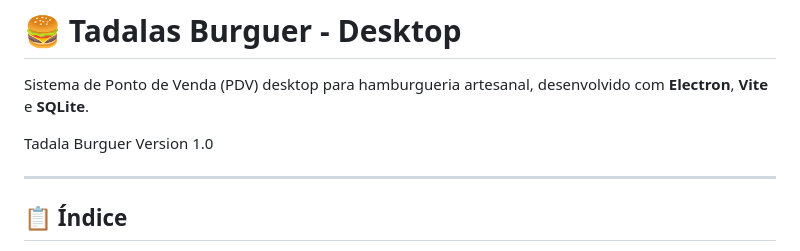
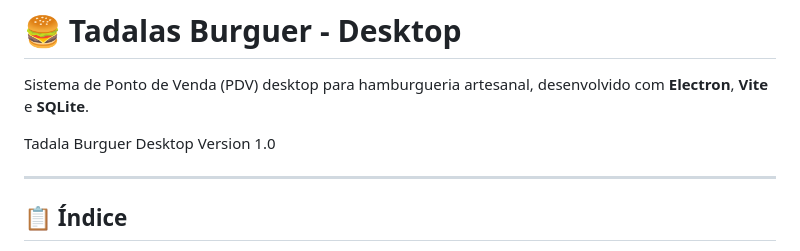
Before and after one commit to Guest4hu/Tadalas_Burguer-DESKTOP-, a Markdown page: README.md, the part around the change. Drawn GitHub-style.

Commit message:
Final Version 1.00

```diff
--- a/README.md
+++ b/README.md
@@ -4,7 +4,7 @@ Sistema de Ponto de Venda (PDV) desktop para hamburgueria artesanal, desenvolvid
 
 
 
-Tadala Burguer
+Tadala Burguer Desktop
 Version 1.0
 
 ---
```
